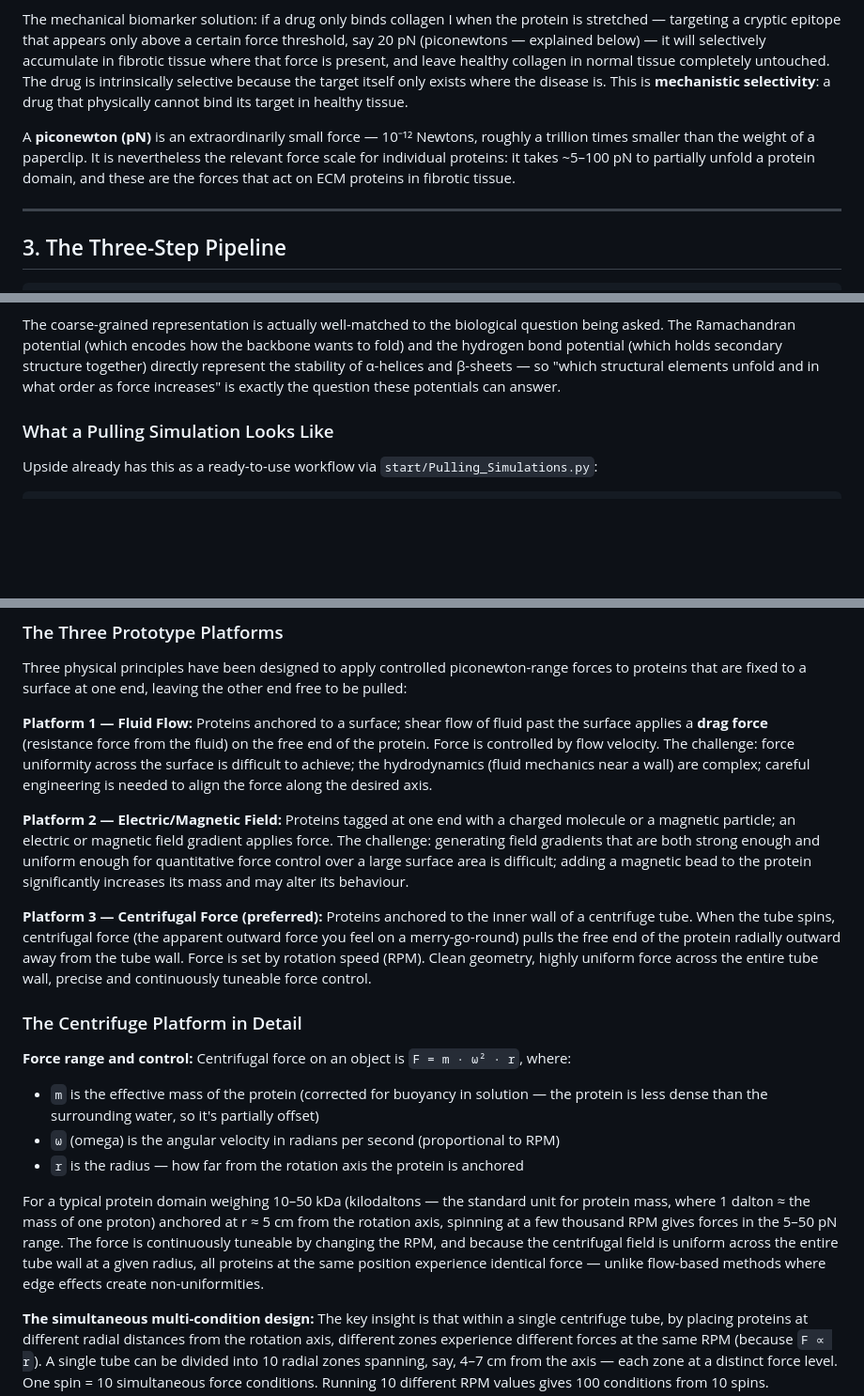
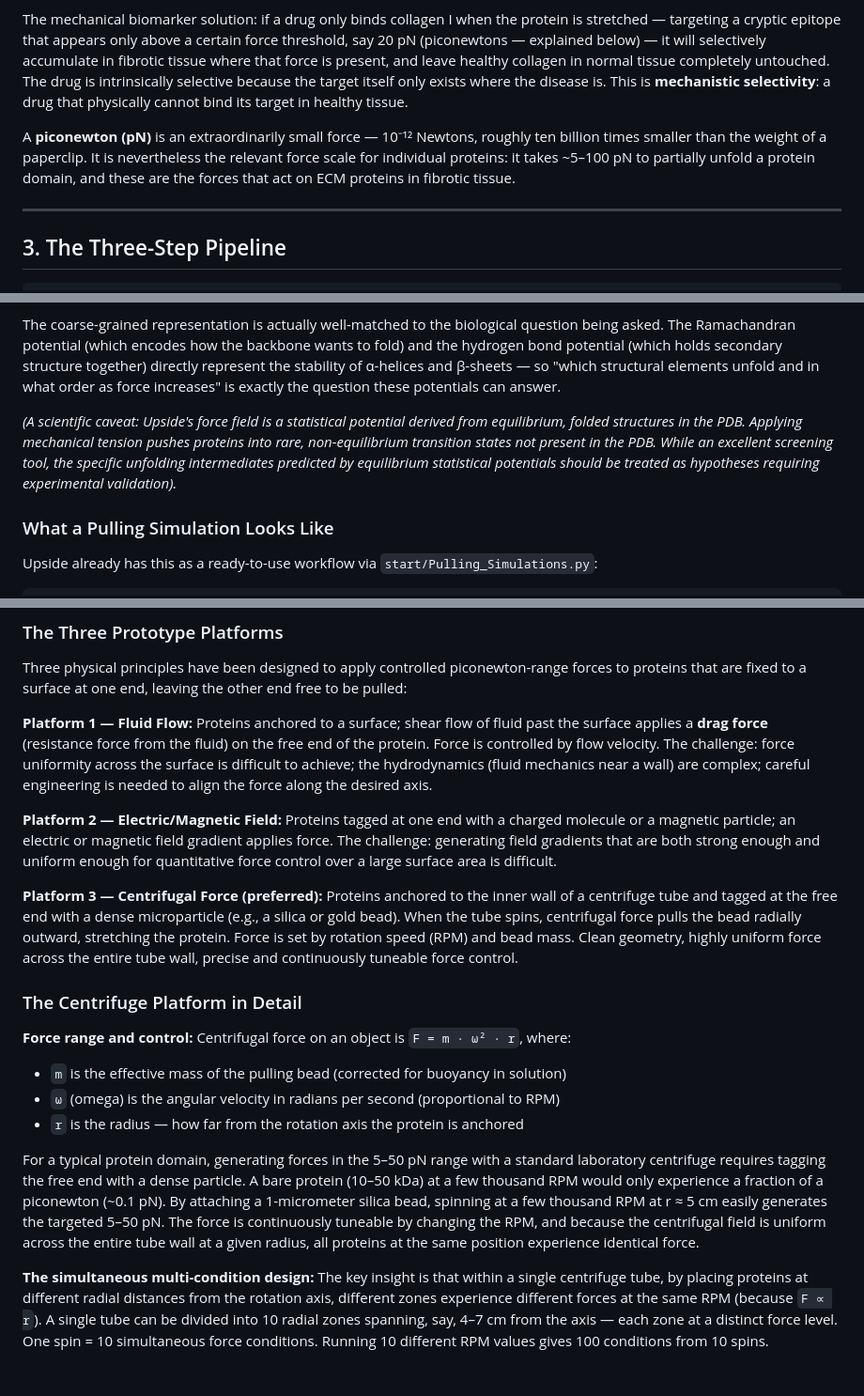
Before and after one commit to sagrawal11/DynaLab-web, a Markdown page: RESEARCH_VISION.md, 3 parts joined by grey strips. Shown at 94% size. GitHub-like rendering; blank space fills up the shorter version.

Commit message:
scientific inaccuracies in documentation fixed

```diff
--- a/RESEARCH_VISION.md
+++ b/RESEARCH_VISION.md
@@ -63,7 +63,7 @@ The selectivity problem with ECM-targeted therapies is fundamental: collagen I i
 
 The mechanical biomarker solution: if a drug only binds collagen I when the protein is stretched — targeting a cryptic epitope that appears only above a certain force threshold, say 20 pN (piconewtons — explained below) — it will selectively accumulate in fibrotic tissue where that force is present, and leave healthy collagen in normal tissue completely untouched. The drug is intrinsically selective because the target itself only exists where the disease is. This is **mechanistic selectivity**: a drug that physically cannot bind its target in healthy tissue.
 
-A **piconewton (pN)** is an extraordinarily small force — 10⁻¹² Newtons, roughly a trillion times smaller than the weight of a paperclip. It is nevertheless the relevant force scale for individual proteins: it takes ~5–100 pN to partially unfold a protein domain, and these are the forces that act on ECM proteins in fibrotic tissue.
+A **piconewton (pN)** is an extraordinarily small force — 10⁻¹² Newtons, roughly ten billion times smaller than the weight of a paperclip. It is nevertheless the relevant force scale for individual proteins: it takes ~5–100 pN to partially unfold a protein domain, and these are the forces that act on ECM proteins in fibrotic tissue.
 
 ---
 
@@ -99,6 +99,8 @@ The force range of interest (5–50 pN) corresponds to **domain-level partial un
 - It can run hundreds of independent copies of the simulation simultaneously at different force values, which matches the ensemble approach of the centrifuge experimental platform
 
 The coarse-grained representation is actually well-matched to the biological question being asked. The Ramachandran potential (which encodes how the backbone wants to fold) and the hydrogen bond potential (which holds secondary structure together) directly represent the stability of α-helices and β-sheets — so "which structural elements unfold and in what order as force increases" is exactly the question these potentials can answer.
+
+*(A scientific caveat: Upside's force field is a statistical potential derived from equilibrium, folded structures in the PDB. Applying mechanical tension pushes proteins into rare, non-equilibrium transition states not present in the PDB. While an excellent screening tool, the specific unfolding intermediates predicted by equilibrium statistical potentials should be treated as hypotheses requiring experimental validation).*
 
 ### What a Pulling Simulation Looks Like
 
@@ -191,18 +193,18 @@ Three physical principles have been designed to apply controlled piconewton-rang
 
 **Platform 1 — Fluid Flow:** Proteins anchored to a surface; shear flow of fluid past the surface applies a **drag force** (resistance force from the fluid) on the free end of the protein. Force is controlled by flow velocity. The challenge: force uniformity across the surface is difficult to achieve; the hydrodynamics (fluid mechanics near a wall) are complex; careful engineering is needed to align the force along the desired axis.
 
-**Platform 2 — Electric/Magnetic Field:** Proteins tagged at one end with a charged molecule or a magnetic particle; an electric or magnetic field gradient applies force. The challenge: generating field gradients that are both strong enough and uniform enough for quantitative force control over a large surface area is difficult; adding a magnetic bead to the protein significantly increases its mass and may alter its behaviour.
+**Platform 2 — Electric/Magnetic Field:** Proteins tagged at one end with a charged molecule or a magnetic particle; an electric or magnetic field gradient applies force. The challenge: generating field gradients that are both strong enough and uniform enough for quantitative force control over a large surface area is difficult.
 
-**Platform 3 — Centrifugal Force (preferred):** Proteins anchored to the inner wall of a centrifuge tube. When the tube spins, centrifugal force (the apparent outward force you feel on a merry-go-round) pulls the free end of the protein radially outward away from the tube wall. Force is set by rotation speed (RPM). Clean geometry, highly uniform force across the entire tube wall, precise and continuously tuneable force control.
+**Platform 3 — Centrifugal Force (preferred):** Proteins anchored to the inner wall of a centrifuge tube and tagged at the free end with a dense microparticle (e.g., a silica or gold bead). When the tube spins, centrifugal force pulls the bead radially outward, stretching the protein. Force is set by rotation speed (RPM) and bead mass. Clean geometry, highly uniform force across the entire tube wall, precise and continuously tuneable force control.
 
 ### The Centrifuge Platform in Detail
 
 **Force range and control:** Centrifugal force on an object is `F = m · ω² · r`, where:
-- `m` is the effective mass of the protein (corrected for buoyancy in solution — the protein is less dense than the surrounding water, so it's partially offset)
+- `m` is the effective mass of the pulling bead (corrected for buoyancy in solution)
 - `ω` (omega) is the angular velocity in radians per second (proportional to RPM)
 - `r` is the radius — how far from the rotation axis the protein is anchored
 
-For a typical protein domain weighing 10–50 kDa (kilodaltons — the standard unit for protein mass, where 1 dalton ≈ the mass of one proton) anchored at r ≈ 5 cm from the rotation axis, spinning at a few thousand RPM gives forces in the 5–50 pN range. The force is continuously tuneable by changing the RPM, and because the centrifugal field is uniform across the entire tube wall at a given radius, all proteins at the same position experience identical force — unlike flow-based methods where edge effects create non-uniformities.
+For a typical protein domain, generating forces in the 5–50 pN range with a standard laboratory centrifuge requires tagging the free end with a dense particle. A bare protein (10–50 kDa) at a few thousand RPM would only experience a fraction of a piconewton (~0.1 pN). By attaching a 1-micrometer silica bead, spinning at a few thousand RPM at r ≈ 5 cm easily generates the targeted 5–50 pN. The force is continuously tuneable by changing the RPM, and because the centrifugal field is uniform across the entire tube wall at a given radius, all proteins at the same position experience identical force.
 
 **The simultaneous multi-condition design:** The key insight is that within a single centrifuge tube, by placing proteins at different radial distances from the rotation axis, different zones experience different forces at the same RPM (because `F ∝ r`). A single tube can be divided into 10 radial zones spanning, say, 4–7 cm from the axis — each zone at a distinct force level. One spin = 10 simultaneous force conditions. Running 10 different RPM values gives 100 conditions from 10 spins.
 
```
